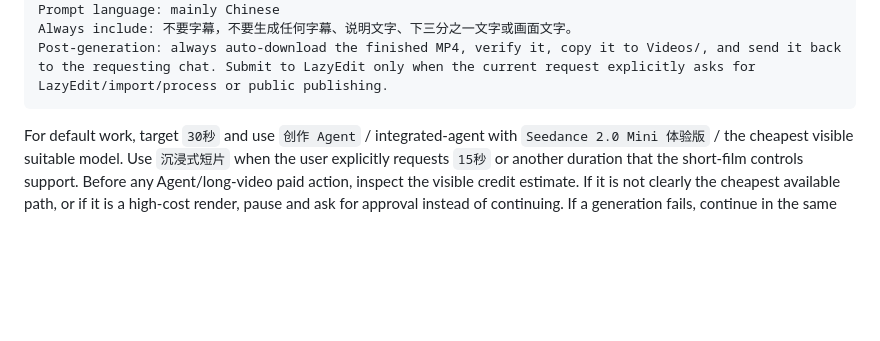
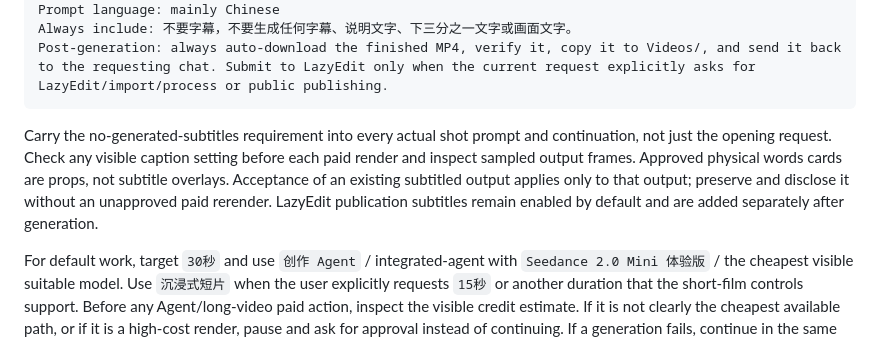
Before and after one commit to lachlanchen/LazySkills, a Markdown page: skills/lalachan-xyq-browser-video/SKILL.md, the part around the change. Rendered like a GitHub page; blank space fills up the shorter version.

Commit message:
Check subtitle-free generation on every XYQ shot

````diff
--- a/skills/lalachan-xyq-browser-video/SKILL.md
+++ b/skills/lalachan-xyq-browser-video/SKILL.md
@@ -163,6 +163,14 @@ Prompt language: mainly Chinese
 Always include: 不要字幕，不要生成任何字幕、说明文字、下三分之一文字或画面文字。
 Post-generation: always auto-download the finished MP4, verify it, copy it to Videos/, and send it back to the requesting chat. Submit to LazyEdit only when the current request explicitly asks for LazyEdit/import/process or public publishing.
 ```
+
+Carry the no-generated-subtitles requirement into every actual shot prompt and
+continuation, not just the opening request. Check any visible caption setting
+before each paid render and inspect sampled output frames. Approved physical
+words cards are props, not subtitle overlays. Acceptance of an existing
+subtitled output applies only to that output; preserve and disclose it without
+an unapproved paid rerender. LazyEdit publication subtitles remain enabled by
+default and are added separately after generation.
 
 For default work, target `30秒` and use `创作 Agent` / integrated-agent with
 `Seedance 2.0 Mini 体验版` / the cheapest visible suitable model. Use
````
